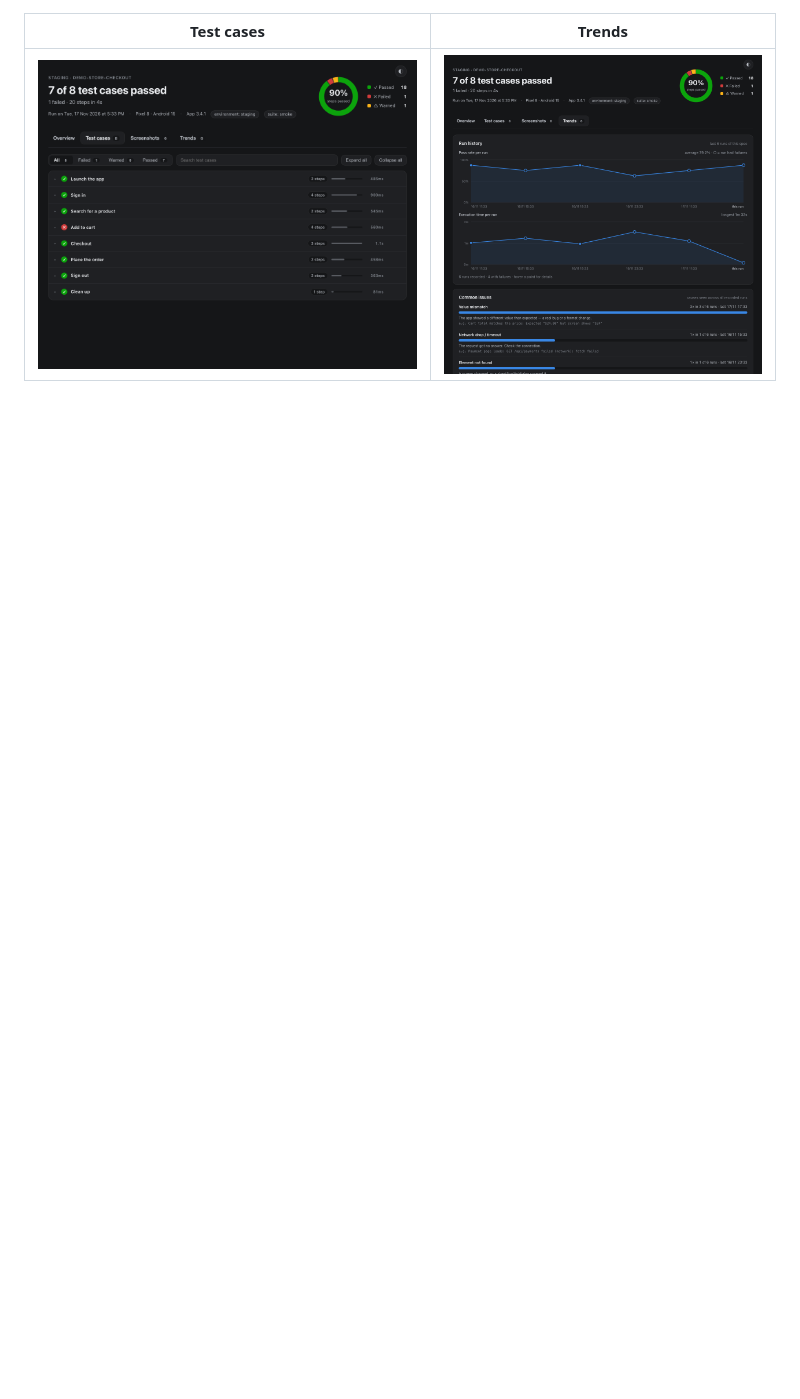
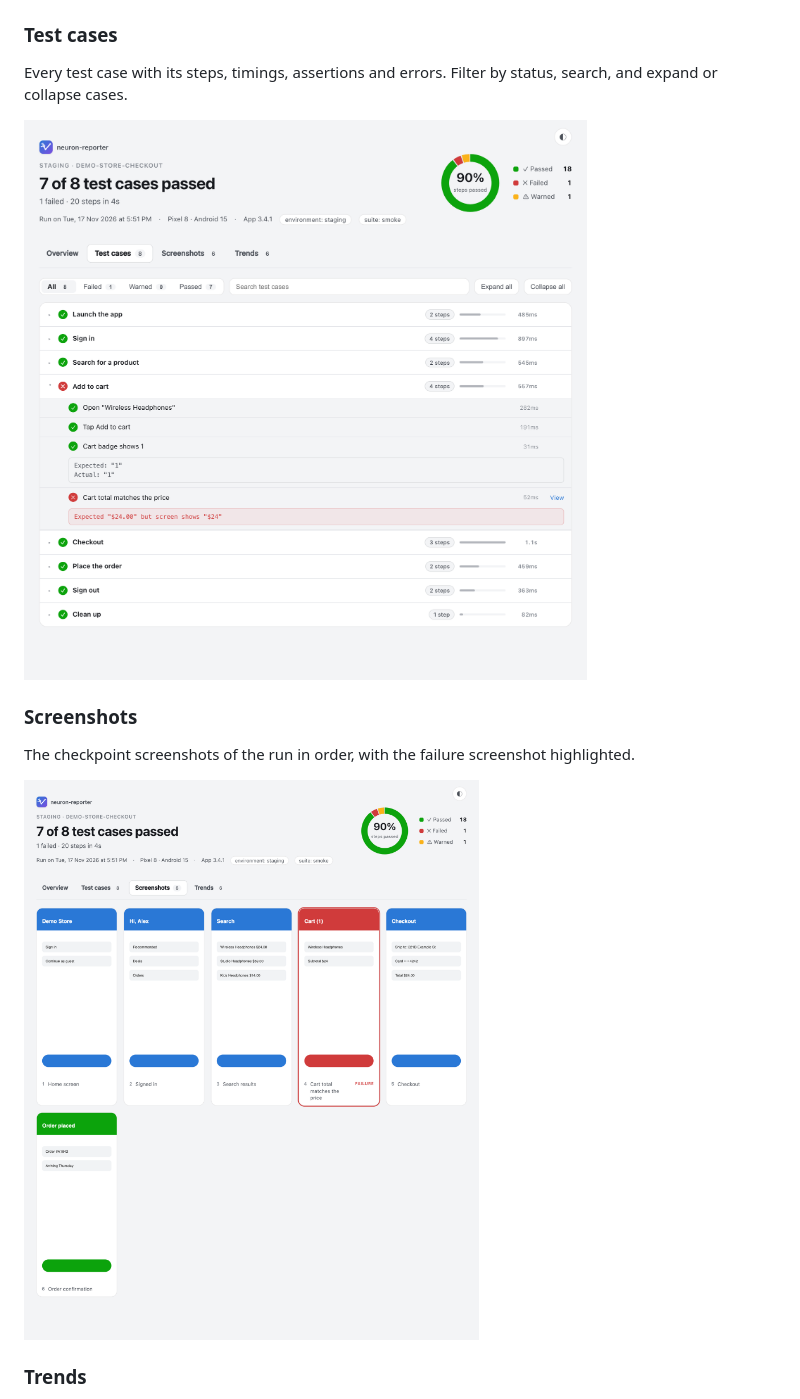
Before and after one commit to ashifReza/neuron-reporter, a Markdown page: README.md, the part around one of its changes. GitHub-like rendering; pictures changed too: docs/screenshots.png (added), docs/test-cases.png, docs/trends.png; blank space fills up the shorter version.

Commit message:
Add screenshots of all four report tabs to the README

```diff
--- a/README.md
+++ b/README.md
@@ -13,5 +21,16 @@ A self-contained HTML test report for UI automation. You record your test as nam
 ![Overview tab](docs/overview.png)
 
-| Test cases | Trends |
-|---|---|
-| ![Test cases tab](docs/test-cases.png) | ![Trends tab](docs/trends.png) |
+### Test cases
+
+Every test case with its steps, timings, assertions and errors. Filter by status, search, and expand or collapse cases.
+
+![Test cases tab](docs/test-cases.png)
+
+### Screenshots
+
+The checkpoint screenshots of the run in order, with the failure screenshot highlighted.
+
+![Screenshots tab](docs/screenshots.png)
+
+### Trends
+
```
Also changed, not shown: other parts of README.md (+11 -0 lines), docs/overview.png.
